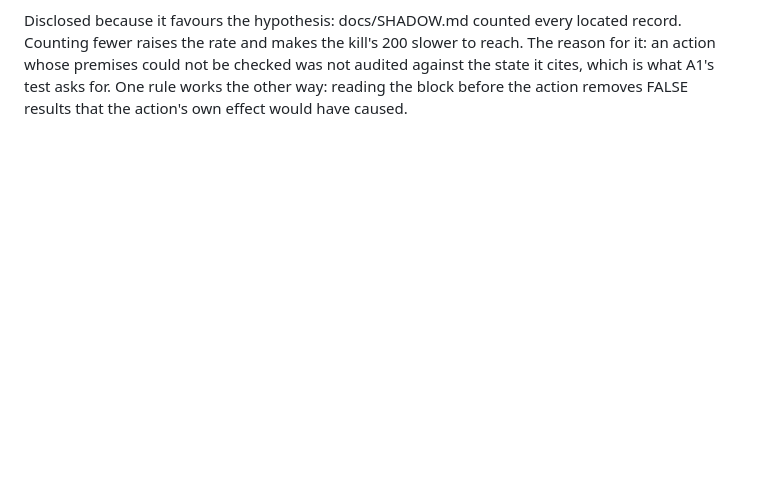
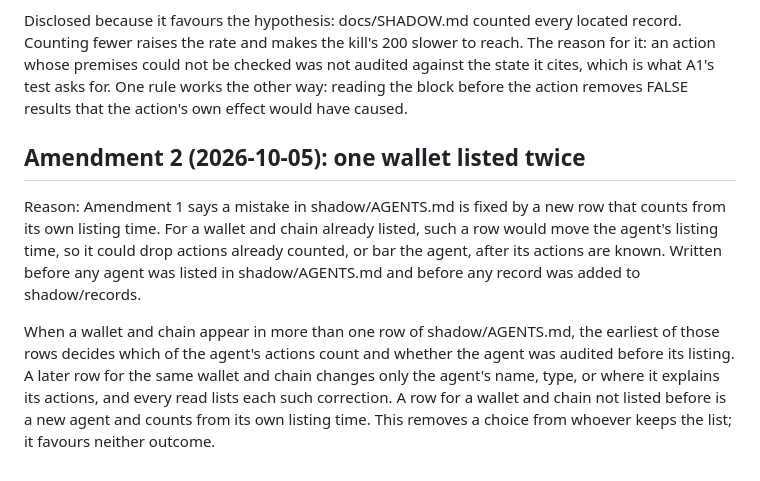
Before and after one commit to UsernameDAOEth/proof-of-reason, a Markdown page: docs/PREREG.md, the part around the change. Drawn GitHub-style; blank space fills up the shorter version.

Commit message:
PREREG Amendment 2: a wallet listed twice counts from its earliest row; a later row only corrects name, type or source

```diff
--- a/docs/PREREG.md
+++ b/docs/PREREG.md
@@ -69,3 +69,8 @@ At a read, a threshold whose minimum is not met is reported with the counts and
 The fit gate reads A1 on its own date, from every action counted by then. A pass at an earlier read does not carry forward.
 
 Disclosed because it favours the hypothesis: docs/SHADOW.md counted every located record. Counting fewer raises the rate and makes the kill's 200 slower to reach. The reason for it: an action whose premises could not be checked was not audited against the state it cites, which is what A1's test asks for. One rule works the other way: reading the block before the action removes FALSE results that the action's own effect would have caused.
+
+## Amendment 2 (2026-10-05): one wallet listed twice
+Reason: Amendment 1 says a mistake in shadow/AGENTS.md is fixed by a new row that counts from its own listing time. For a wallet and chain already listed, such a row would move the agent's listing time, so it could drop actions already counted, or bar the agent, after its actions are known. Written before any agent was listed in shadow/AGENTS.md and before any record was added to shadow/records.
+
+When a wallet and chain appear in more than one row of shadow/AGENTS.md, the earliest of those rows decides which of the agent's actions count and whether the agent was audited before its listing. A later row for the same wallet and chain changes only the agent's name, type, or where it explains its actions, and every read lists each such correction. A row for a wallet and chain not listed before is a new agent and counts from its own listing time. This removes a choice from whoever keeps the list; it favours neither outcome.
```
